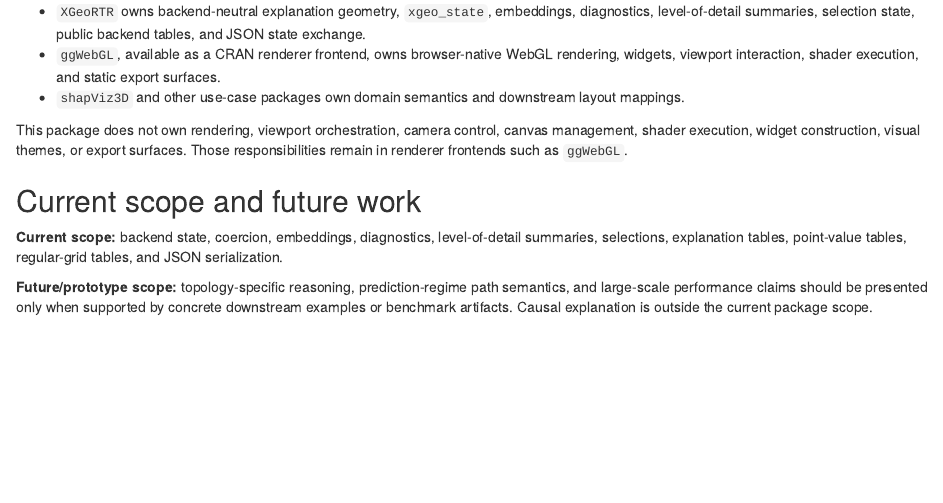
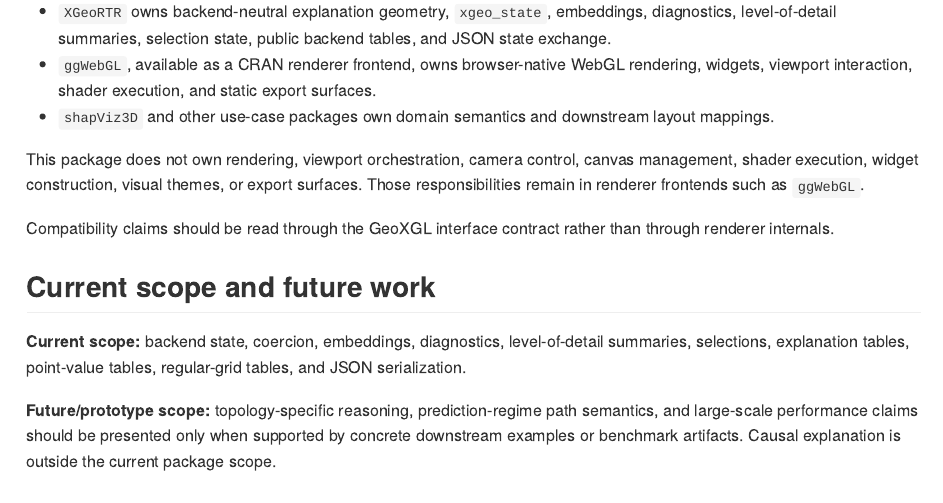
Before and after one commit to fbertran/XGeoRTR, an R Markdown document (README.Rmd): the page in a window 1100 px wide, from 440 px down before the commit and from 590 px down after it, so that both start at the same text. The pictures show the output file README.html that the author committed with the source, opened offline.

Commit message:
Update documentation

```diff
--- a/README.Rmd
+++ b/README.Rmd
@@ -34,6 +34,9 @@
 canvas management, shader execution, widget construction, visual themes, or
 export surfaces. Those responsibilities remain in renderer frontends such as
 `ggWebGL`.
+
+Compatibility claims should be read through the GeoXGL interface contract rather
+than through renderer internals.
 
 ## Current scope and future work
 
```
Also changed, not shown: README.html, README.md, docs/index.md, docs/llms.txt, docs/pkgdown.yml, docs/search.json, 1 other file.
